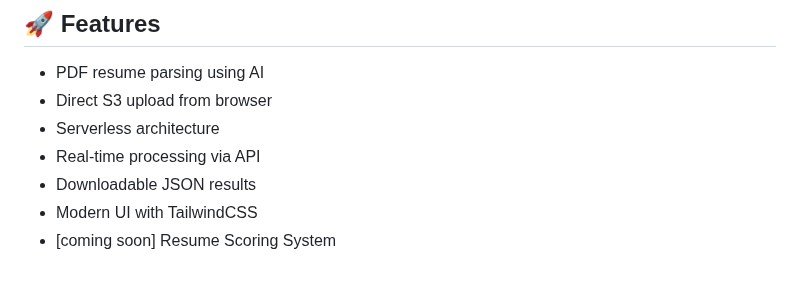
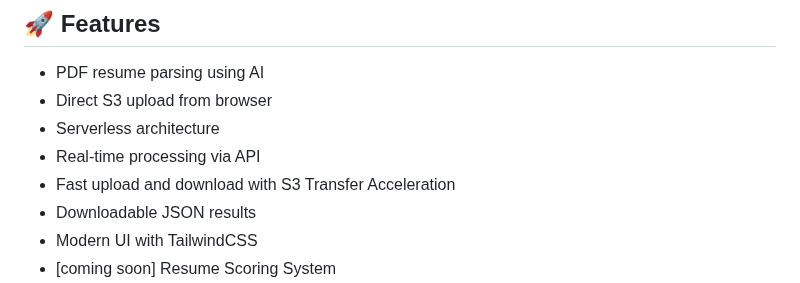
Before and after one commit to Ismail-ai707/data-engineering, a Markdown page: resume-parser-ai/README.md, the part around the change. GitHub-like rendering.

```diff
--- a/resume-parser-ai/README.md
+++ b/resume-parser-ai/README.md
@@ -26,6 +26,7 @@ graph LR
 - Direct S3 upload from browser
 - Serverless architecture
 - Real-time processing via API
+- Fast upload and download with S3 Transfer Acceleration
 - Downloadable JSON results
 - Modern UI with TailwindCSS
 - [coming soon] Resume Scoring System
```
